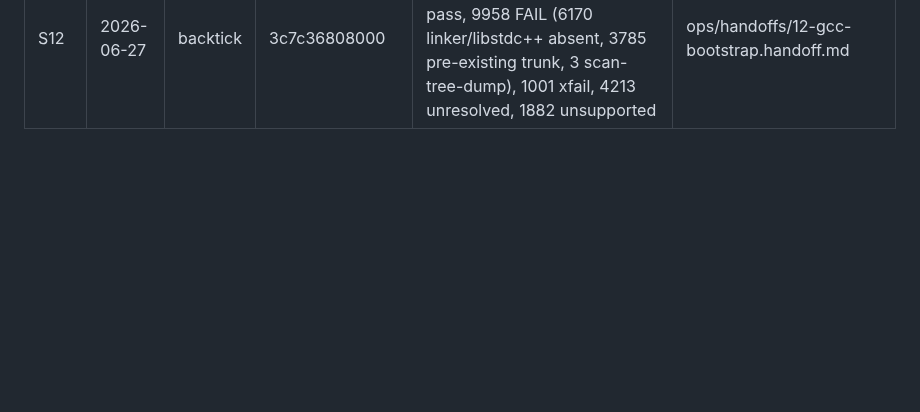
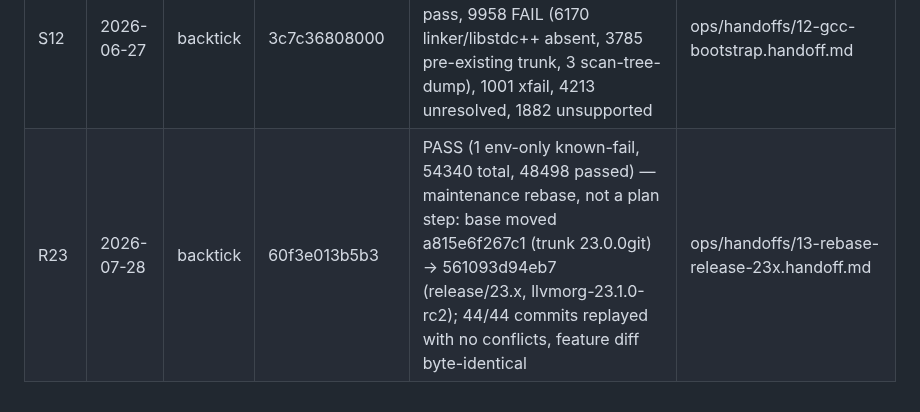
Before and after one commit to steve-downey/backtick, a Markdown page: ops/PLAN.md, the part around the change. Rendered like a GitHub page; blank space fills up the shorter version.

```diff
--- a/ops/PLAN.md
+++ b/ops/PLAN.md
@@ -80,3 +80,4 @@ ninja -C "$B" check-clang                     # full regression gate
 | S10  | 2026-06-27 | backtick | f185e099e046 | PASS (1 env-only known-fail, 52223 total, 46450 passed, FormatTests 1270 all pass) | ops/handoffs/10-clang-format.handoff.md |
 | S11  | 2026-06-27 | backtick | 4243342f5438 | PASS (1 env-only known-fail, 52224 total, 46459 passed) | ops/handoffs/11-ast-wrapper.handoff.md |
 | S12  | 2026-06-27 | backtick | 3c7c36808000 | PASS — GCC 17.0.0 20260624 cc1plus built; g++.dg: 150598 pass, 9958 FAIL (6170 linker/libstdc++ absent, 3785 pre-existing trunk, 3 scan-tree-dump), 1001 xfail, 4213 unresolved, 1882 unsupported | ops/handoffs/12-gcc-bootstrap.handoff.md |
+| R23  | 2026-07-28 | backtick | 60f3e013b5b3 | PASS (1 env-only known-fail, 54340 total, 48498 passed) — maintenance rebase, not a plan step: base moved a815e6f267c1 (trunk 23.0.0git) → 561093d94eb7 (release/23.x, llvmorg-23.1.0-rc2); 44/44 commits replayed with no conflicts, feature diff byte-identical | ops/handoffs/13-rebase-release-23x.handoff.md |
```
Also changed, not shown: ops/handoffs/13-rebase-release-23x.handoff.md (added, +127 -0 lines).
